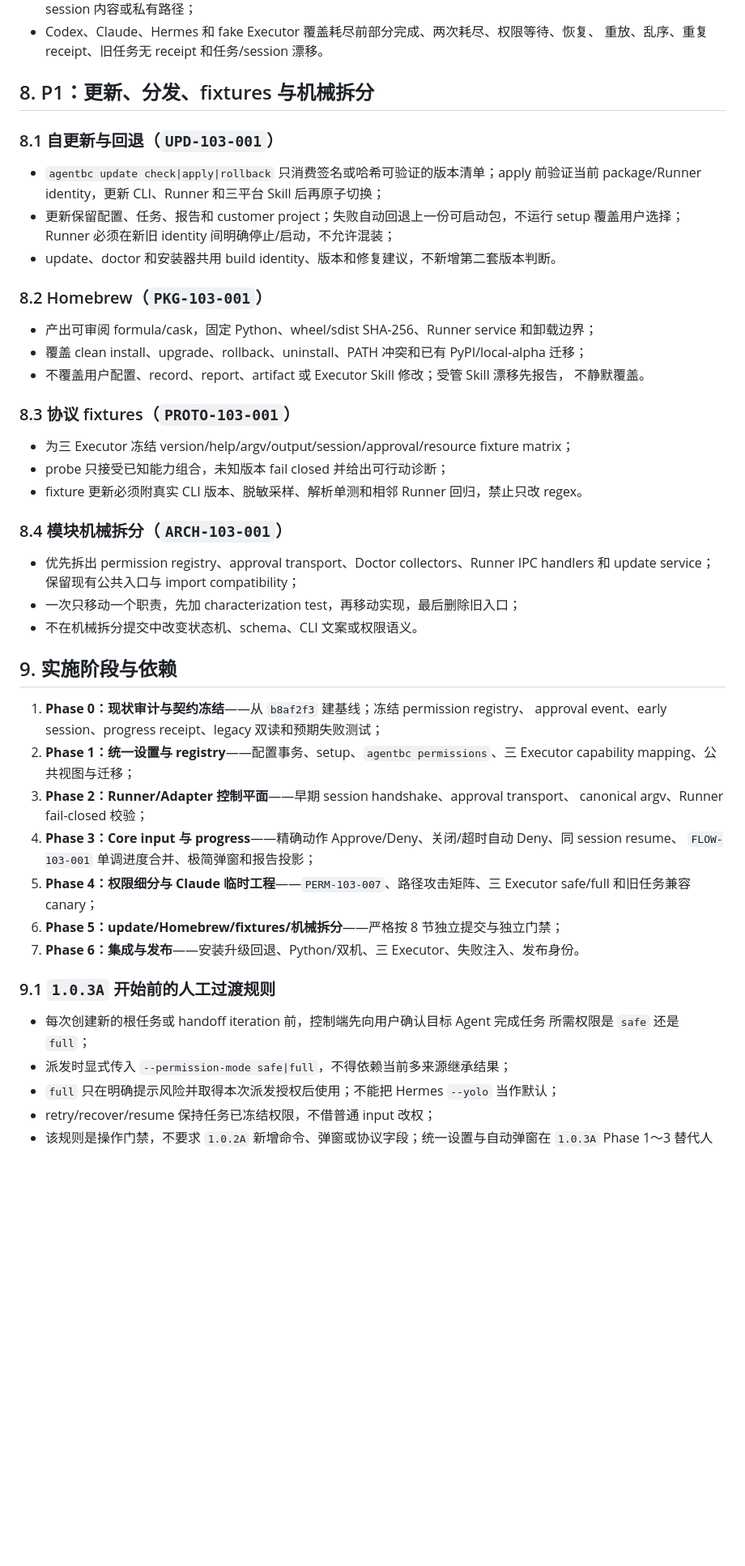
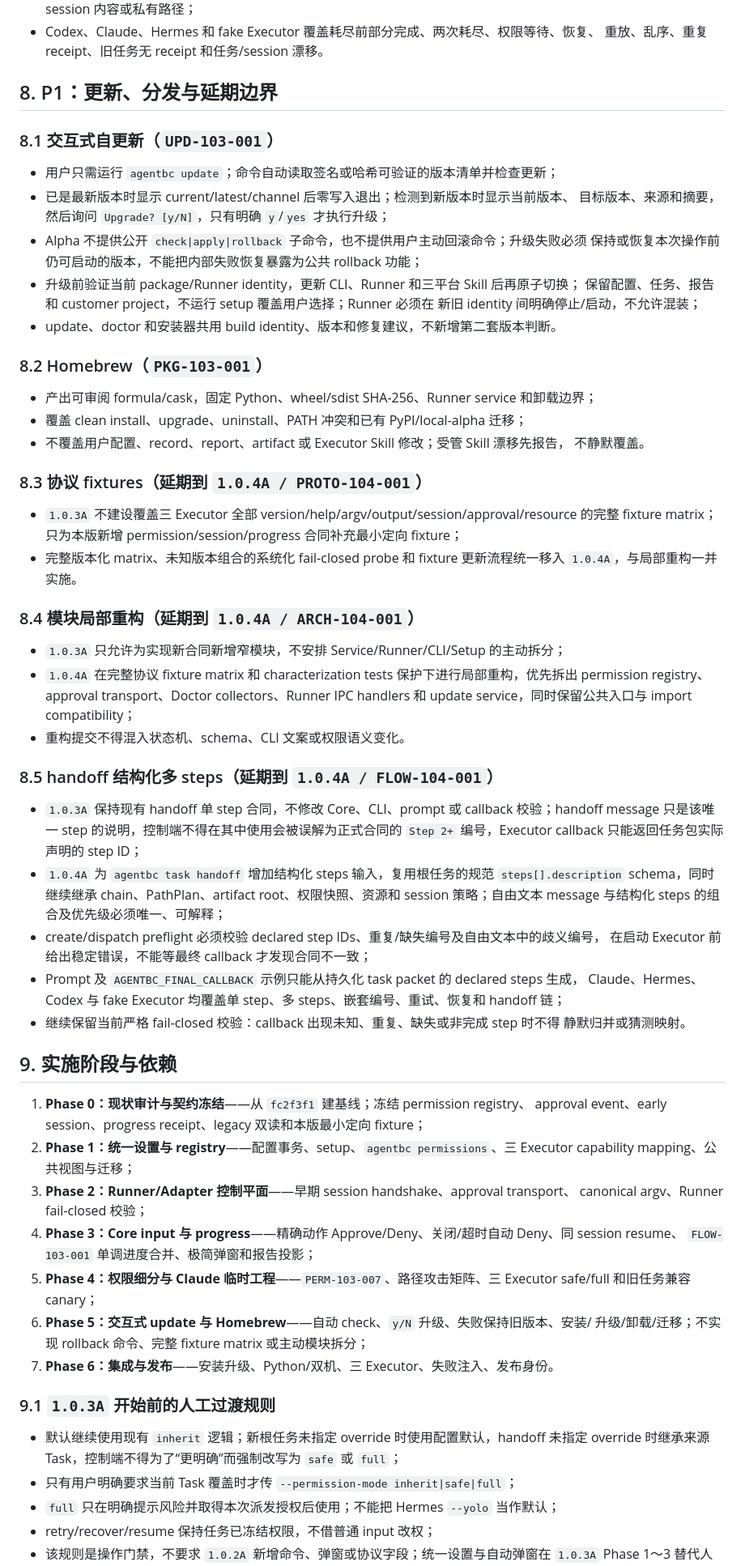
Before and after one commit to roway49/agent-bridge-connect, a Markdown page: AGENTBC_1.0.3A_DEVELOPMENT_CHECKLIST.md, the part around one of its changes. Shown at 81% size. GitHub-like rendering; blank space fills up the shorter version.

Commit message:
docs: finalize 1.0.3A scope and defer structured handoff steps

```diff
--- a/AGENTBC_1.0.3A_DEVELOPMENT_CHECKLIST.md
+++ b/AGENTBC_1.0.3A_DEVELOPMENT_CHECKLIST.md
@@ -203,40 +212,62 @@ Codex、Claude、Hermes 在拿到合法 `AGENTBC_FINAL_CALLBACK(final_state=inpu
 - Codex、Claude、Hermes 和 fake Executor 覆盖耗尽前部分完成、两次耗尽、权限等待、恢复、
   重放、乱序、重复 receipt、旧任务无 receipt 和任务/session 漂移。
 
-## 8. P1：更新、分发、fixtures 与机械拆分
+## 8. P1：更新、分发与延期边界
 
-### 8.1 自更新与回退（`UPD-103-001`）
+### 8.1 交互式自更新（`UPD-103-001`）
 
-- `agentbc update check|apply|rollback` 只消费签名或哈希可验证的版本清单；apply 前验证当前
-  package/Runner identity，更新 CLI、Runner 和三平台 Skill 后再原子切换；
-- 更新保留配置、任务、报告和 customer project；失败自动回退上一份可启动包，不运行 setup
-  覆盖用户选择；Runner 必须在新旧 identity 间明确停止/启动，不允许混装；
+- 用户只需运行 `agentbc update`；命令自动读取签名或哈希可验证的版本清单并检查更新；
+- 已是最新版本时显示 current/latest/channel 后零写入退出；检测到新版本时显示当前版本、
+  目标版本、来源和摘要，然后询问 `Upgrade? [y/N]`，只有明确 `y`/`yes` 才执行升级；
+- Alpha 不提供公开 `check|apply|rollback` 子命令，也不提供用户主动回滚命令；升级失败必须
+  保持或恢复本次操作前仍可启动的版本，不能把内部失败恢复暴露为公共 rollback 功能；
+- 升级前验证当前 package/Runner identity，更新 CLI、Runner 和三平台 Skill 后再原子切换；
+  保留配置、任务、报告和 customer project，不运行 setup 覆盖用户选择；Runner 必须在
+  新旧 identity 间明确停止/启动，不允许混装；
 - update、doctor 和安装器共用 build identity、版本和修复建议，不新增第二套版本判断。
 
 ### 8.2 Homebrew（`PKG-103-001`）
 
 - 产出可审阅 formula/cask，固定 Python、wheel/sdist SHA-256、Runner service 和卸载边界；
-- 覆盖 clean install、upgrade、rollback、uninstall、PATH 冲突和已有 PyPI/local-alpha 迁移；
+- 覆盖 clean install、upgrade、uninstall、PATH 冲突和已有 PyPI/local-alpha 迁移；
 - 不覆盖用户配置、record、report、artifact 或 Executor Skill 修改；受管 Skill 漂移先报告，
   不静默覆盖。
 
-### 8.3 协议 fixtures（`PROTO-103-001`）
+### 8.3 协议 fixtures（延期到 `1.0.4A / PROTO-104-001`）
 
-- 为三 Executor 冻结 version/help/argv/output/session/approval/resource fixture matrix；
-- probe 只接受已知能力组合，未知版本 fail closed 并给出可行动诊断；
-- fixture 更新必须附真实 CLI 版本、脱敏采样、解析单测和相邻 Runner 回归，禁止只改 regex。
+- `1.0.3A` 不建设覆盖三 Executor 全部 version/help/argv/output/session/approval/resource 的完整
+  fixture matrix；只为本版新增 permission/session/progress 合同补充最小定向 fixture；
+- 完整版本化 matrix、未知版本组合的系统化 fail-closed probe 和 fixture 更新流程统一移入
+  `1.0.4A`，与局部重构一并实施。
 
-### 8.4 模块机械拆分（`ARCH-103-001`）
+### 8.4 模块局部重构（延期到 `1.0.4A / ARCH-104-001`）
 
-- 优先拆出 permission registry、approval transport、Doctor collectors、Runner IPC handlers 和
-  update service；保留现有公共入口与 import compatibility；
-- 一次只移动一个职责，先加 characterization test，再移动实现，最后删除旧入口；
-- 不在机械拆分提交中改变状态机、schema、CLI 文案或权限语义。
+- `1.0.3A` 只允许为实现新合同新增窄模块，不安排 Service/Runner/CLI/Setup 的主动拆分；
+- `1.0.4A` 在完整协议 fixture matrix 和 characterization tests 保护下进行局部重构，优先拆出
+  permission registry、approval transport、Doctor collectors、Runner IPC handlers 和 update
+  service，同时保留公共入口与 import compatibility；
+- 重构提交不得混入状态机、schema、CLI 文案或权限语义变化。
+
+### 8.5 handoff 结构化多 steps（延期到 `1.0.4A / FLOW-104-001`）
+
+- `1.0.3A` 保持现有 handoff 单 step 合同，不修改 Core、CLI、prompt 或 callback 校验；handoff
+  message 只是该唯一 step 的说明，控制端不得在其中使用会被误解为正式合同的 `Step 2+`
+  编号，Executor callback 只能返回任务包实际声明的 step ID；
+- `1.0.4A` 为 `agentbc task handoff` 增加结构化 steps 输入，复用根任务的规范
+  `steps[].description` schema，同时继续继承 chain、PathPlan、artifact root、权限快照、资源和
+  session 策略；自由文本 message 与结构化 steps 的组合及优先级必须唯一、可解释；
+- create/dispatch preflight 必须校验 declared step IDs、重复/缺失编号及自由文本中的歧义编号，
+  在启动 Executor 前给出稳定错误，不能等最终 callback 才发现合同不一致；
+- Prompt 及 `AGENTBC_FINAL_CALLBACK` 示例只能从持久化 task packet 的 declared steps 生成，
+  Claude、Hermes、Codex 与 fake Executor 均覆盖单 step、多 steps、嵌套编号、重试、恢复和
+  handoff 链；
+- 继续保留当前严格 fail-closed 校验：callback 出现未知、重复、缺失或非完成 step 时不得
+  静默归并或猜测映射。
 
 ## 9. 实施阶段与依赖
 
-1. **Phase 0：现状审计与契约冻结**——从 `b8af2f3` 建基线；冻结 permission registry、
-   approval event、early session、progress receipt、legacy 双读和预期失败测试；
+1. **Phase 0：现状审计与契约冻结**——从 `fc2f3f1` 建基线；冻结 permission registry、
+   approval event、early session、progress receipt、legacy 双读和本版最小定向 fixture；
 2. **Phase 1：统一设置与 registry**——配置事务、setup、`agentbc permissions`、三 Executor
    capability mapping、公共视图与迁移；
 3. **Phase 2：Runner/Adapter 控制平面**——早期 session handshake、approval transport、
@@ -245,14 +276,15 @@ Codex、Claude、Hermes 在拿到合法 `AGENTBC_FINAL_CALLBACK(final_state=inpu
    `FLOW-103-001` 单调进度合并、极简弹窗和报告投影；
 5. **Phase 4：权限细分与 Claude 临时工程**——`PERM-103-007`、路径攻击矩阵、三 Executor
    safe/full 和旧任务兼容 canary；
-6. **Phase 5：update/Homebrew/fixtures/机械拆分**——严格按 8 节独立提交与独立门禁；
-7. **Phase 6：集成与发布**——安装升级回退、Python/双机、三 Executor、失败注入、发布身份。
+6. **Phase 5：交互式 update 与 Homebrew**——自动 check、`y/N` 升级、失败保持旧版本、安装/
+   升级/卸载/迁移；不实现 rollback 命令、完整 fixture matrix 或主动模块拆分；
+7. **Phase 6：集成与发布**——安装升级、Python/双机、三 Executor、失败注入、发布身份。
 
 ### 9.1 `1.0.3A` 开始前的人工过渡规则
 
-- 每次创建新的根任务或 handoff iteration 前，控制端先向用户确认目标 Agent 完成任务
-  所需权限是 `safe` 还是 `full`；
-- 派发时显式传入 `--permission-mode safe|full`，不得依赖当前多来源继承结果；
+- 默认继续使用现有 `inherit` 逻辑；新根任务未指定 override 时使用配置默认，handoff 未指定
+  override 时继承来源 Task，控制端不得为了“更明确”而强制改写为 `safe` 或 `full`；
+- 只有用户明确要求当前 Task 覆盖时才传 `--permission-mode inherit|safe|full`；
 - `full` 只在明确提示风险并取得本次派发授权后使用；不能把 Hermes `--yolo` 当作默认；
 - retry/recover/resume 保持任务已冻结权限，不借普通 input 改权；
 - 该规则是操作门禁，不要求 `1.0.2A` 新增命令、弹窗或协议字段；统一设置与自动弹窗在
```
Also changed, not shown: other parts of AGENTBC_1.0.3A_DEVELOPMENT_CHECKLIST.md (+69 -36 lines).
